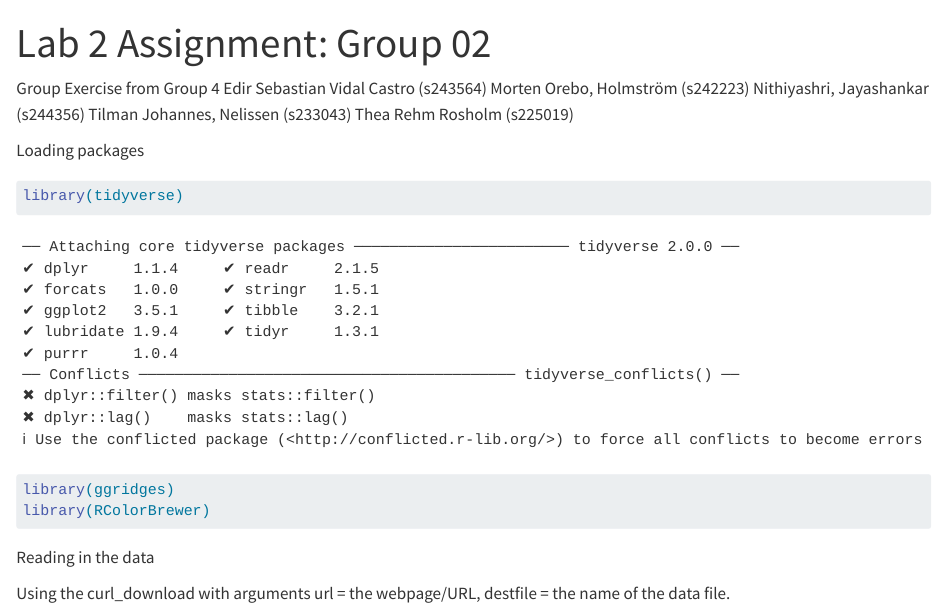
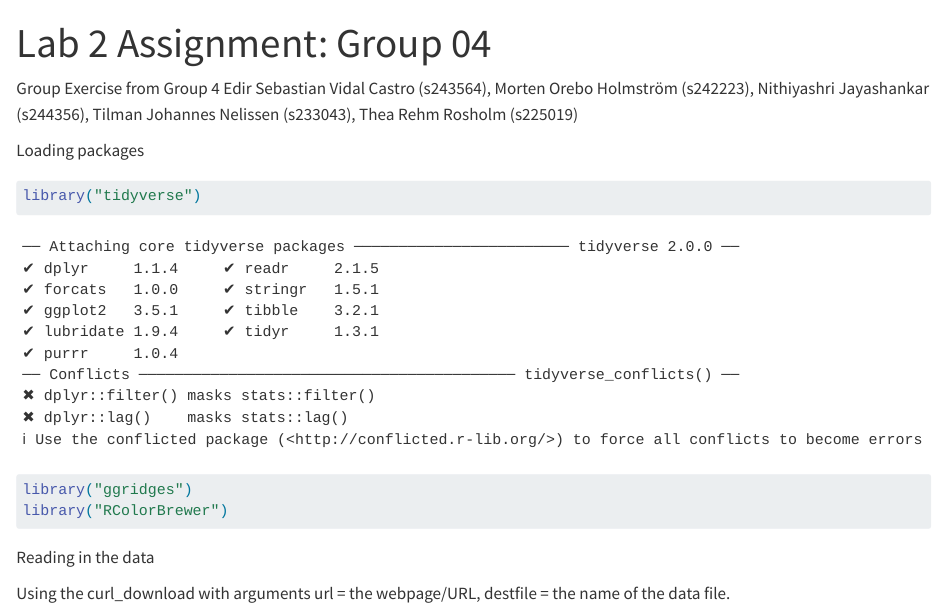
Before and after one commit to holmeren1983/R4BDS, a Quarto document (Lab02 assignment.qmd): the page in a window 1100 px wide, from its top. Rendered offline with R 4.5, knitr and Pandoc in place of Quarto, with nearby package versions; some code elsewhere in the file could not run offline; long lines of code are wrapped.

Commit message:
Update Lab02 assignment.qmd
Added "" to the library names, changed intendation in plotting code

````diff
--- a/Lab02 assignment.qmd
+++ b/Lab02 assignment.qmd
@@ -1,27 +1,25 @@
 ---
-title: "Lab 2 Assignment: Group 02"
+title: "Lab 2 Assignment: Group 04"
 format:
   html:
     embed-resources: true
 editor: visual
 ---
+
 Group Exercise from Group 4
-Edir Sebastian Vidal Castro (s243564)
-Morten Orebo, Holmström (s242223)
-Nithiyashri, Jayashankar (s244356)
-Tilman Johannes, Nelissen (s233043)
+Edir Sebastian Vidal Castro (s243564),
+Morten Orebo Holmström (s242223),
+Nithiyashri Jayashankar (s244356),
+Tilman Johannes Nelissen (s233043),
 Thea Rehm Rosholm (s225019)
 
+Loading packages
 
-
-Loading packages
 ```{r}
-library(tidyverse)
-library(ggridges)
-library(RColorBrewer)
+library("tidyverse")
+library("ggridges")
+library("RColorBrewer")
 ```
-
-
 
 Reading in the data
 
````
Also changed, not shown: Lab02 assignment.qmd (10 more changed lines).
